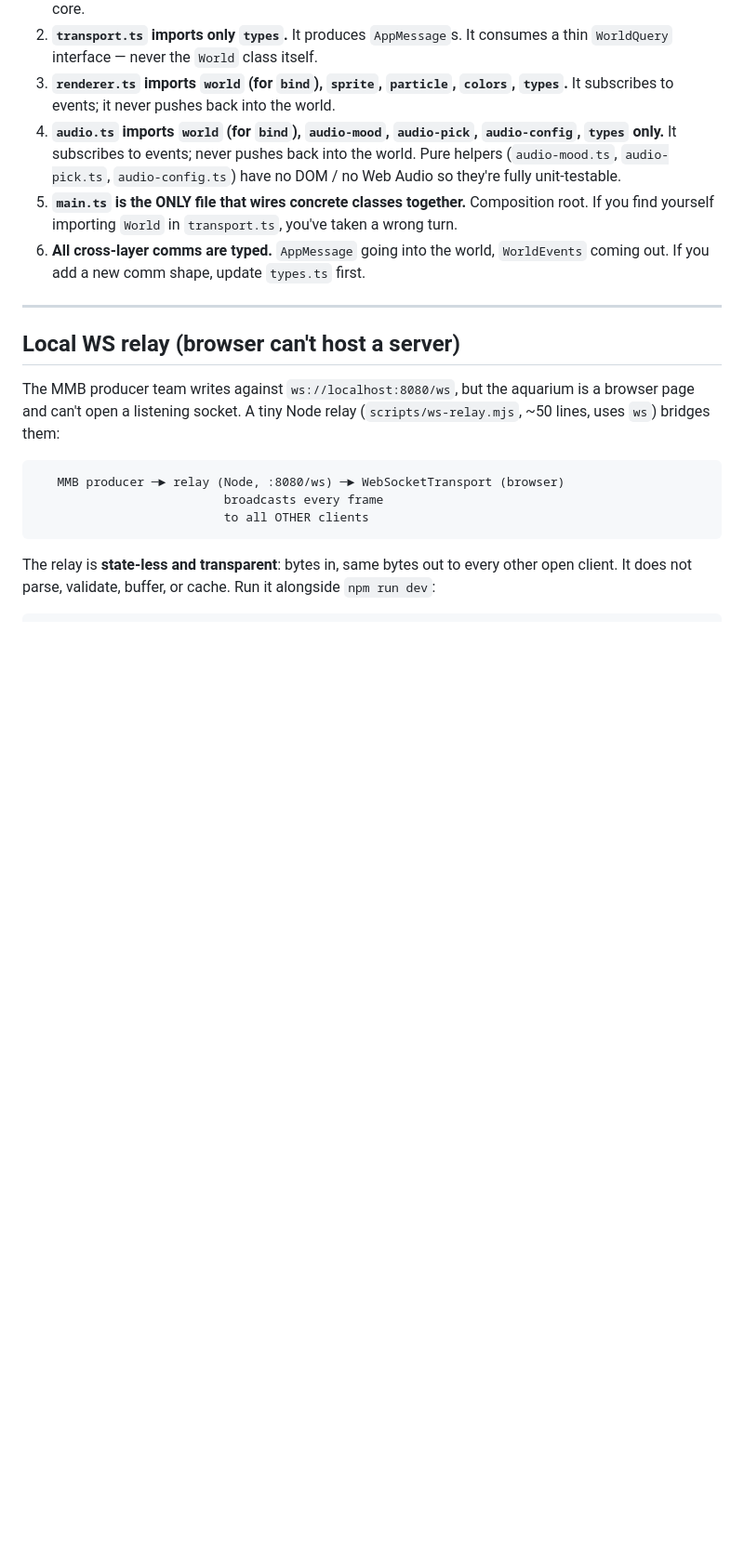
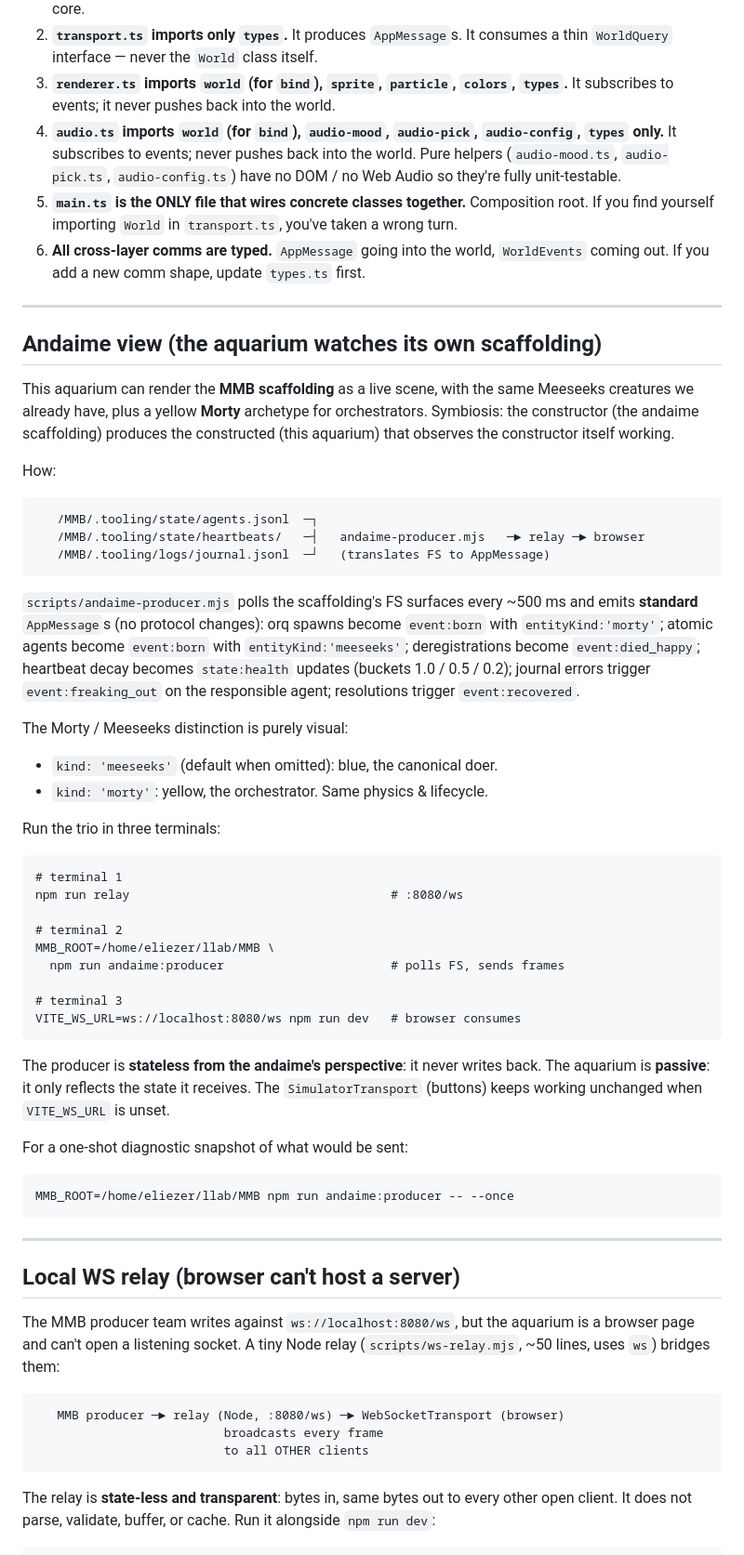
Before and after one commit to x-force-42/mmb-aquarium, a Markdown page: CLAUDE.md, the part around the change. Shown at 93% size. GitHub-like rendering; blank space fills up the shorter version.

Commit message:
docs(aquarium): document andaime view in CLAUDE.md
New section "Andaime view (the aquarium watches its own scaffolding)"
explaining the symbiosis: scaffolding produces the aquarium, the
aquarium observes the scaffolding working. Documents:

- Wire mapping table (FS surfaces -> AppMessage translations).
- Morty vs Meeseeks visual distinction (yellow orchestrators, blue
  doers; same physics, only base tint differs).
- 3-terminal run recipe: relay + producer + dev.
- One-shot diagnostic via `--once`.
- Producer is stateless from the andaime's perspective (never writes
  back); aquarium is passive (only reflects state). SimulatorTransport
  path keeps working when VITE_WS_URL is unset.

Refs #1.

````diff
--- a/CLAUDE.md
+++ b/CLAUDE.md
@@ -35,6 +35,62 @@ Decoupled layers, one-way data flow:
 4. **`audio.ts` imports `world` (for `bind`), `audio-mood`, `audio-pick`, `audio-config`, `types` only.** It subscribes to events; never pushes back into the world. Pure helpers (`audio-mood.ts`, `audio-pick.ts`, `audio-config.ts`) have no DOM / no Web Audio so they're fully unit-testable.
 5. **`main.ts` is the ONLY file that wires concrete classes together.** Composition root. If you find yourself importing `World` in `transport.ts`, you've taken a wrong turn.
 6. **All cross-layer comms are typed.** `AppMessage` going into the world, `WorldEvents` coming out. If you add a new comm shape, update `types.ts` first.
+
+---
+
+## Andaime view (the aquarium watches its own scaffolding)
+
+This aquarium can render the **MMB scaffolding** as a live scene, with
+the same Meeseeks creatures we already have, plus a yellow **Morty**
+archetype for orchestrators. Symbiosis: the constructor (the andaime
+scaffolding) produces the constructed (this aquarium) that observes the
+constructor itself working.
+
+How:
+
+```
+   /MMB/.tooling/state/agents.jsonl  ─┐
+   /MMB/.tooling/state/heartbeats/   ─┤   andaime-producer.mjs   ─► relay ─► browser
+   /MMB/.tooling/logs/journal.jsonl  ─┘   (translates FS to AppMessage)
+```
+
+`scripts/andaime-producer.mjs` polls the scaffolding's FS surfaces every
+~500 ms and emits **standard** `AppMessage`s (no protocol changes): orq
+spawns become `event:born` with `entityKind:'morty'`; atomic agents
+become `event:born` with `entityKind:'meeseeks'`; deregistrations become
+`event:died_happy`; heartbeat decay becomes `state:health` updates
+(buckets 1.0 / 0.5 / 0.2); journal errors trigger `event:freaking_out`
+on the responsible agent; resolutions trigger `event:recovered`.
+
+The Morty / Meeseeks distinction is purely visual:
+
+- `kind: 'meeseeks'` (default when omitted): blue, the canonical doer.
+- `kind: 'morty'`: yellow, the orchestrator. Same physics & lifecycle.
+
+Run the trio in three terminals:
+
+```
+# terminal 1
+npm run relay                                    # :8080/ws
+
+# terminal 2
+MMB_ROOT=/home/eliezer/llab/MMB \
+  npm run andaime:producer                       # polls FS, sends frames
+
+# terminal 3
+VITE_WS_URL=ws://localhost:8080/ws npm run dev   # browser consumes
+```
+
+The producer is **stateless from the andaime's perspective**: it never
+writes back. The aquarium is **passive**: it only reflects the state it
+receives. The `SimulatorTransport` (buttons) keeps working unchanged
+when `VITE_WS_URL` is unset.
+
+For a one-shot diagnostic snapshot of what would be sent:
+
+```
+MMB_ROOT=/home/eliezer/llab/MMB npm run andaime:producer -- --once
+```
 
 ---
 
````
